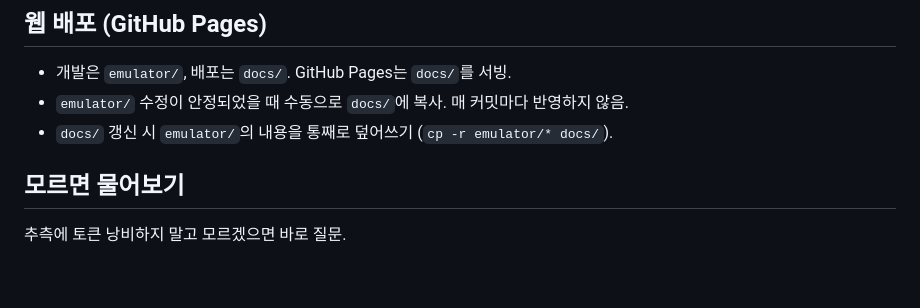
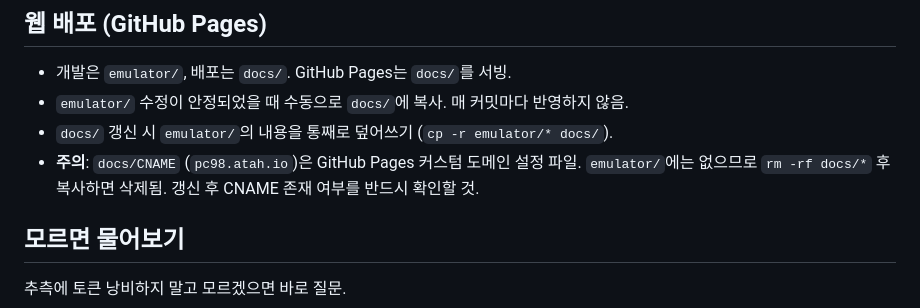
Before and after one commit to flvrdoyster/gensei-pc98, a Markdown page: CLAUDE.md, the part around the change. Drawn GitHub-style; blank space fills up the shorter version.

Commit message:
CLAUDE.md: docs/ 갱신 시 CNAME 보존 주의사항 추가
Co-Authored-By: Claude Opus 4.6 <noreply@anthropic.com>

```diff
--- a/CLAUDE.md
+++ b/CLAUDE.md
@@ -43,6 +43,7 @@
 - 개발은 `emulator/`, 배포는 `docs/`. GitHub Pages는 `docs/`를 서빙.
 - `emulator/` 수정이 안정되었을 때 수동으로 `docs/`에 복사. 매 커밋마다 반영하지 않음.
 - `docs/` 갱신 시 `emulator/`의 내용을 통째로 덮어쓰기 (`cp -r emulator/* docs/`).
+- **주의**: `docs/CNAME` (`pc98.atah.io`)은 GitHub Pages 커스텀 도메인 설정 파일. `emulator/`에는 없으므로 `rm -rf docs/*` 후 복사하면 삭제됨. 갱신 후 CNAME 존재 여부를 반드시 확인할 것.
 
 ## 모르면 물어보기
 
```
